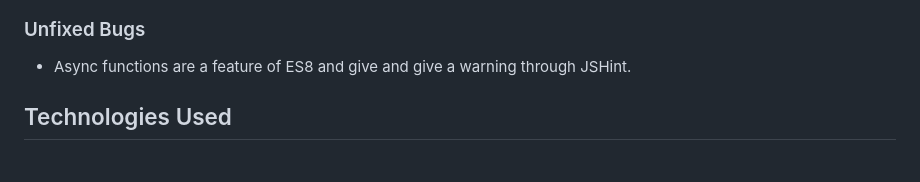
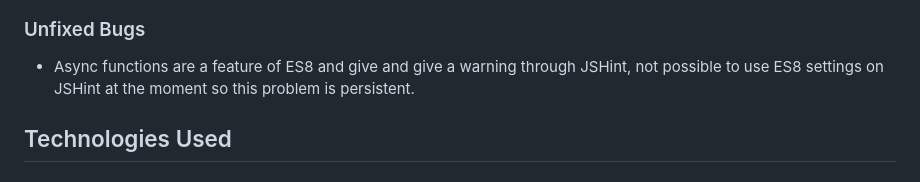
Before and after one commit to Marc-Hanson/portfolio-two, a Markdown page: README.md, the part around one of its changes. Drawn GitHub-style.

Commit message:
Readme formatting and grammar check.

```diff
--- a/README.md
+++ b/README.md
@@ -139,7 +135,7 @@ A winner is declared after the score reaches 5.
 
 ### Unfixed Bugs
 
-- Async functions are a feature of ES8 and give and give a warning through JSHint.
+- Async functions are a feature of ES8 and give and give a warning through JSHint, not possible to use ES8 settings on JSHint at the moment so this problem is persistent.
 
 ## Technologies Used
 
```
Also changed, not shown: other parts of README.md (+13 -17 lines).
